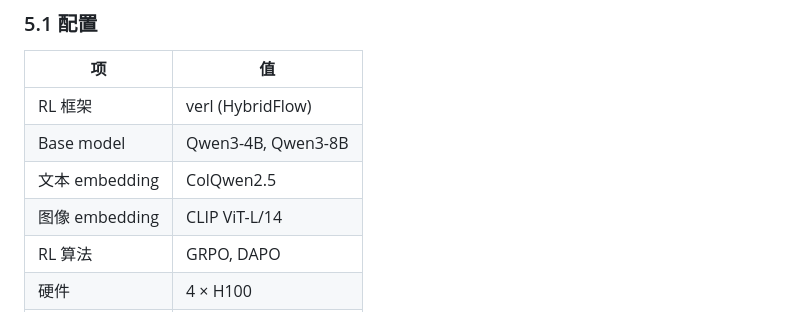
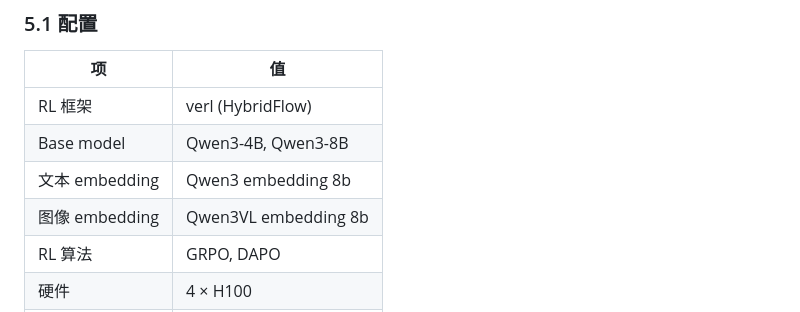
Before and after one commit to youchengsong/proretrieval, a Markdown page: docs/LocalSearch-R1_最终工作计划.md, the part around the change. GitHub-like rendering.

Commit message:
Update LocalSearch-R1_最终工作计划.md
修改使用embedding模型

```diff
--- a/docs/LocalSearch-R1_最终工作计划.md
+++ b/docs/LocalSearch-R1_最终工作计划.md
@@ -314,8 +314,8 @@ SQL 即 fusion，不需额外融合策略。
 |----|-----|
 | RL 框架 | verl (HybridFlow) |
 | Base model | Qwen3-4B, Qwen3-8B |
-| 文本 embedding | ColQwen2.5 |
-| 图像 embedding | CLIP ViT-L/14 |
+| 文本 embedding | Qwen3 embedding 8b |
+| 图像 embedding | Qwen3VL embedding 8b |
 | RL 算法 | GRPO, DAPO |
 | 硬件 | 4 × H100 |
 | Epochs | 10, lr=1e-6 |
```
